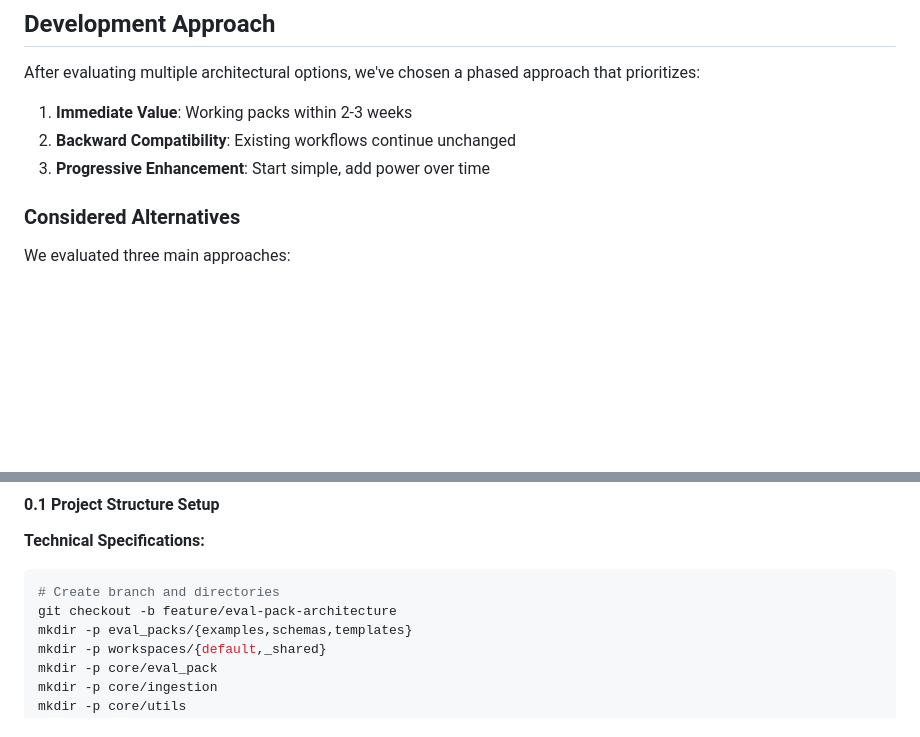
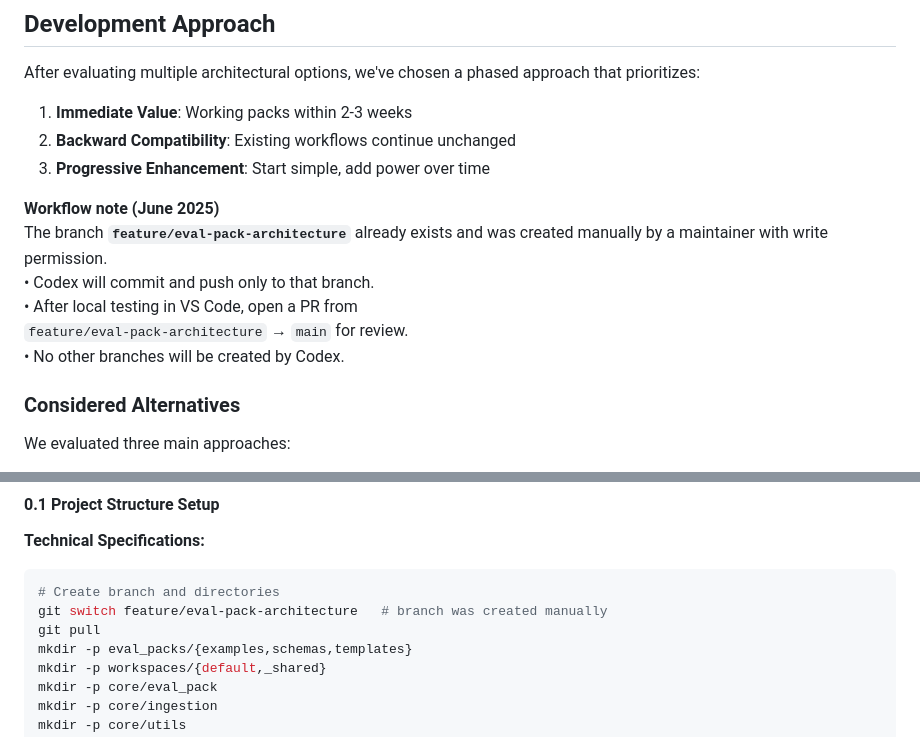
Before and after one commit to PrototypeJam/lake_merritt, a Markdown page: docs/dev-plan.md, 2 parts joined by grey strips. GitHub-like rendering; blank space fills up the shorter version.

Commit message:
eval-pack-architecture

````diff
--- a/docs/dev-plan.md
+++ b/docs/dev-plan.md
@@ -31,6 +31,15 @@ After evaluating multiple architectural options, we've chosen a phased approach
 1.  **Immediate Value**: Working packs within 2-3 weeks
 2.  **Backward Compatibility**: Existing workflows continue unchanged
 3.  **Progressive Enhancement**: Start simple, add power over time
+
+**Workflow note (June 2025)**
+  The branch **`feature/eval-pack-architecture`** already exists and was
+  created manually by a maintainer with write permission.
+  • Codex will commit and push only to that branch.
+  • After local testing in VS Code, open a PR from
+    `feature/eval-pack-architecture` → `main` for review.
+  • No other branches will be created by Codex.
+
 
 ### Considered Alternatives
 
@@ -67,7 +76,8 @@ Establish the fundamental structure and contracts that all subsequent work will
 
 ```bash
 # Create branch and directories
-git checkout -b feature/eval-pack-architecture
+git switch feature/eval-pack-architecture   # branch was created manually
+git pull
 mkdir -p eval_packs/{examples,schemas,templates}
 mkdir -p workspaces/{default,_shared}
 mkdir -p core/eval_pack
````
